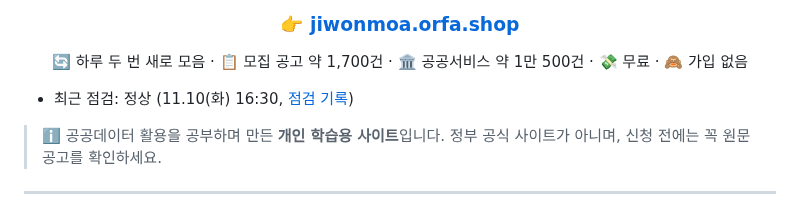
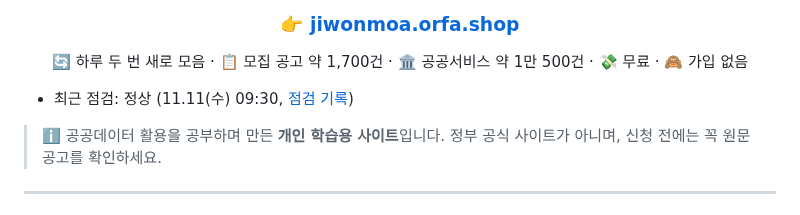
Before and after one commit to Dj-Lee2/jiwonmoa, a Markdown page: README.md, the part around the change. GitHub-like rendering.

```diff
--- a/README.md
+++ b/README.md
@@ -10,7 +10,7 @@
 
 </div>
 
-- 최근 점검: 정상 (11.10(화) 16:30, [점검 기록](status/checks.md))
+- 최근 점검: 정상 (11.11(수) 09:30, [점검 기록](status/checks.md))
 
 > ℹ️ 공공데이터 활용을 공부하며 만든 **개인 학습용 사이트**입니다. 정부 공식 사이트가 아니며, 신청 전에는 꼭 원문 공고를 확인하세요.
 
```
Also changed, not shown: status/checks.md (+1 -1 lines).
